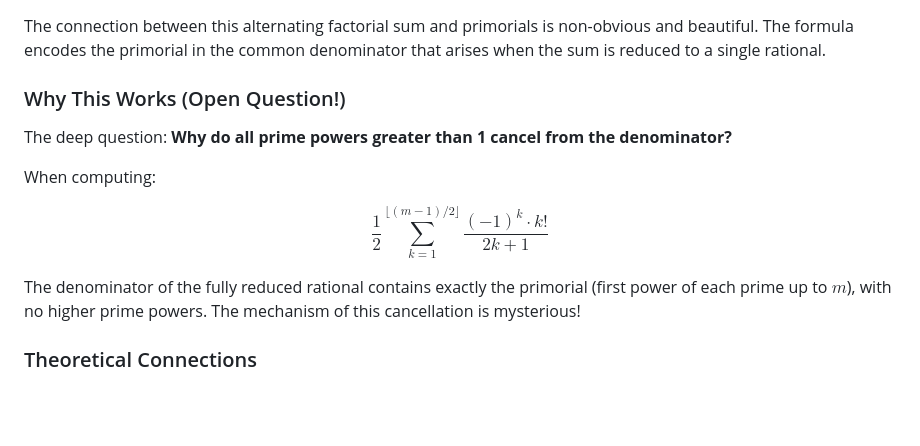
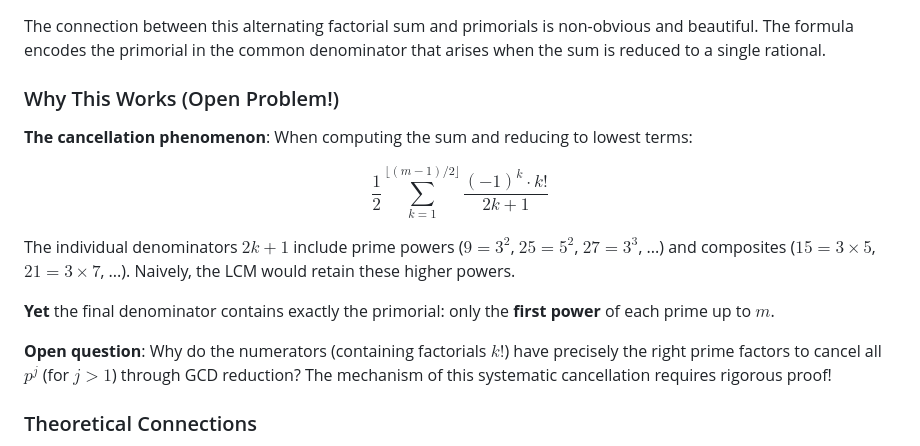
Before and after one commit to popojan/orbit, a Markdown page: docs/primorial-formula.md, the part around the change. Drawn GitHub-style; blank space fills up the shorter version.

```diff
--- a/docs/primorial-formula.md
+++ b/docs/primorial-formula.md
@@ -105,15 +105,17 @@ The formula is efficient for moderate values of m:
 
 The connection between this alternating factorial sum and primorials is non-obvious and beautiful. The formula encodes the primorial in the common denominator that arises when the sum is reduced to a single rational.
 
-### Why This Works (Open Question!)
+### Why This Works (Open Problem!)
 
-The deep question: **Why do all prime powers greater than 1 cancel from the denominator?**
-
-When computing:
+**The cancellation phenomenon**: When computing the sum and reducing to lowest terms:
 
 $$\frac{1}{2} \sum_{k=1}^{\lfloor(m-1)/2\rfloor} \frac{(-1)^k \cdot k!}{2k+1}$$
 
-The denominator of the fully reduced rational contains exactly the primorial (first power of each prime up to $m$), with no higher prime powers. The mechanism of this cancellation is mysterious!
+The individual denominators $2k+1$ include prime powers ($9=3^2$, $25=5^2$, $27=3^3$, ...) and composites ($15=3 \times 5$, $21=3 \times 7$, ...). Naively, the LCM would retain these higher powers.
+
+**Yet** the final denominator contains exactly the primorial: only the **first power** of each prime up to $m$.
+
+**Open question**: Why do the numerators (containing factorials $k!$) have precisely the right prime factors to cancel all $p^j$ (for $j > 1$) through GCD reduction? The mechanism of this systematic cancellation requires rigorous proof!
 
 ### Theoretical Connections
 
```
Also changed, not shown: docs/primorial-mystery-findings.md (+42 -28 lines).
